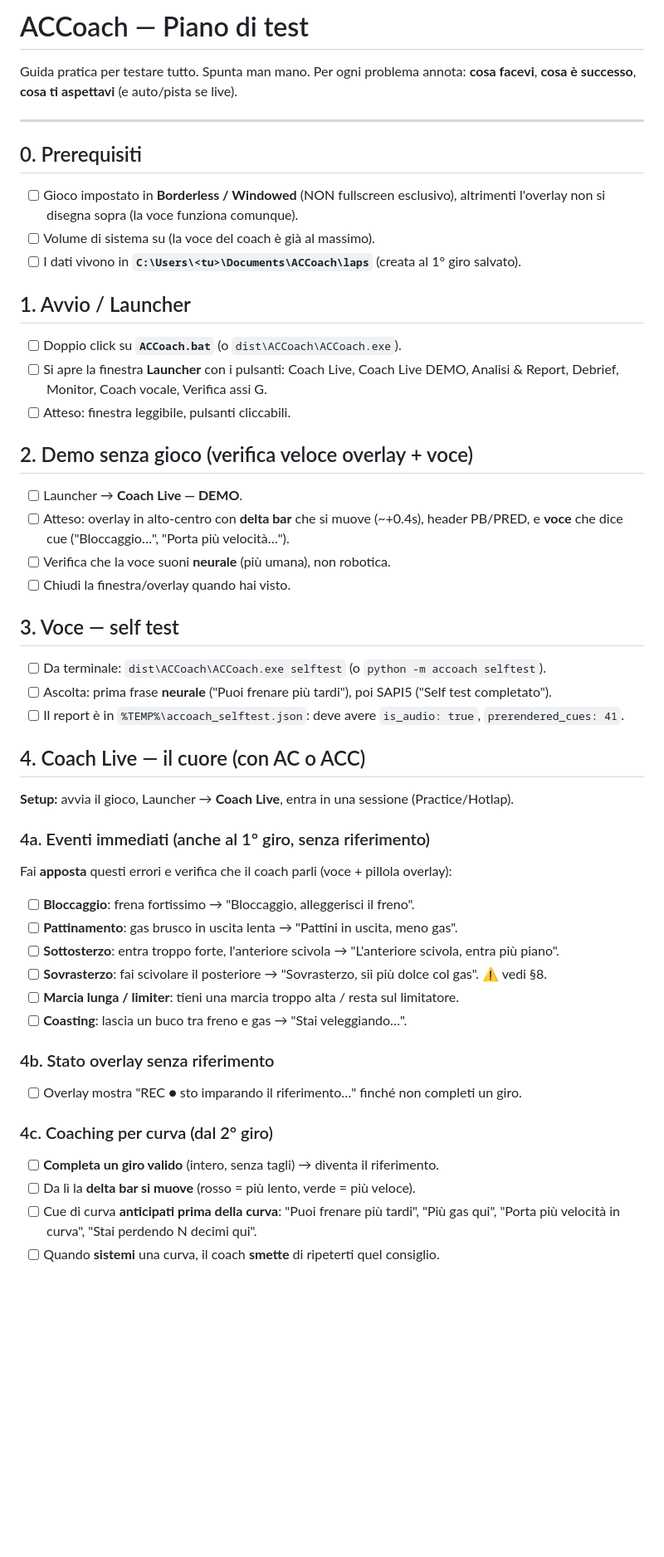
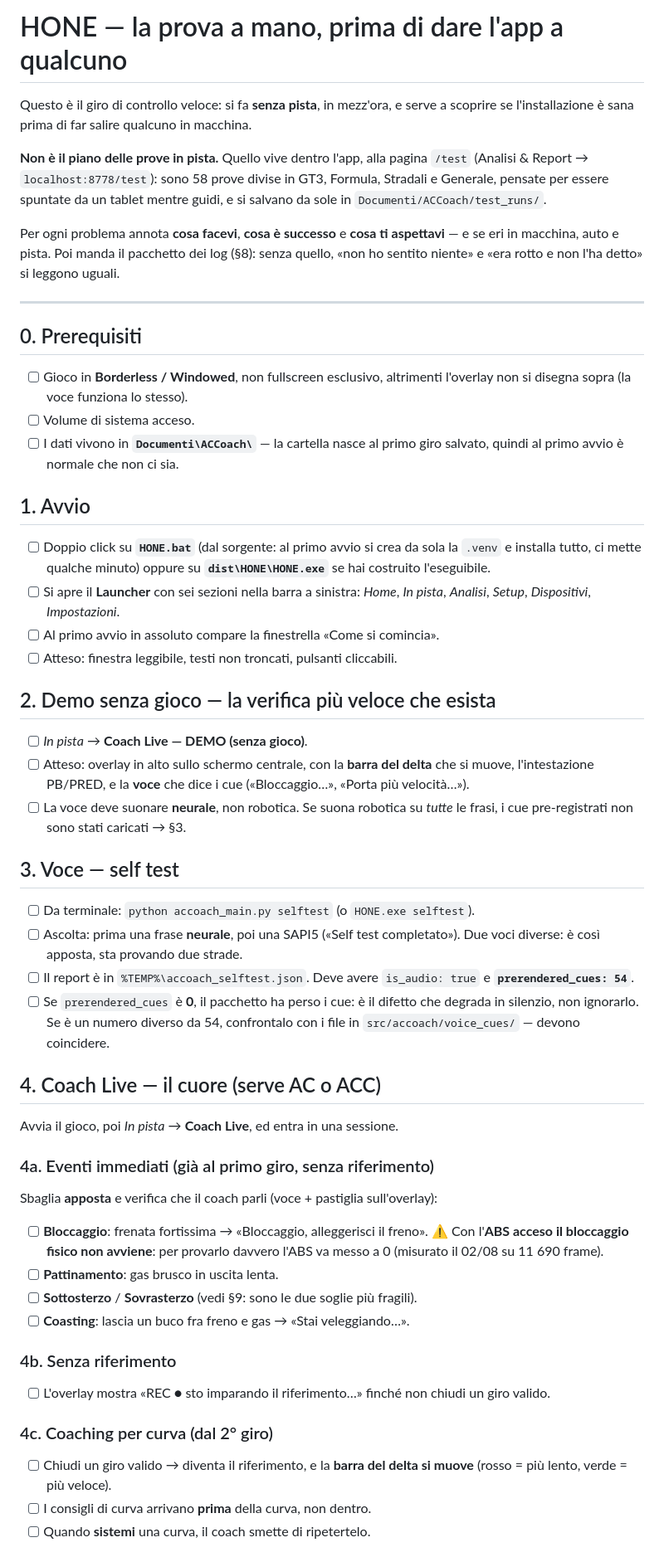
Before and after one commit to ardiz89/ACCoach, a Markdown page: TESTING.md, the part around one of its changes. Shown at 83% size. Drawn GitHub-style; blank space fills up the shorter version.

```diff
--- a/TESTING.md
+++ b/TESTING.md
@@ -1,59 +1,78 @@
-# ACCoach — Piano di test
+# HONE — la prova a mano, prima di dare l'app a qualcuno
 
-Guida pratica per testare tutto. Spunta man mano. Per ogni problema annota:
-**cosa facevi**, **cosa è successo**, **cosa ti aspettavi** (e auto/pista se live).
+Questo è il giro di controllo veloce: si fa **senza pista**, in mezz'ora, e serve
+a scoprire se l'installazione è sana prima di far salire qualcuno in macchina.
+
+**Non è il piano delle prove in pista.** Quello vive dentro l'app, alla pagina
+`/test` (Analisi & Report → `localhost:8778/test`): sono 58 prove divise in GT3,
+Formula, Stradali e Generale, pensate per essere spuntate da un tablet mentre
+guidi, e si salvano da sole in `Documenti/ACCoach/test_runs/`.
+
+Per ogni problema annota **cosa facevi**, **cosa è successo** e **cosa ti
+aspettavi** — e se eri in macchina, auto e pista. Poi manda il pacchetto dei log
+(§8): senza quello, «non ho sentito niente» e «era rotto e non l'ha detto» si
+leggono uguali.
 
 ---
 
 ## 0. Prerequisiti
 
-- [ ] Gioco impostato in **Borderless / Windowed** (NON fullscreen esclusivo),
-      altrimenti l'overlay non si disegna sopra (la voce funziona comunque).
-- [ ] Volume di sistema su (la voce del coach è già al massimo).
-- [ ] I dati vivono in **`C:\Users\<tu>\Documents\ACCoach\laps`** (creata al 1° giro salvato).
+- [ ] Gioco in **Borderless / Windowed**, non fullscreen esclusivo, altrimenti
+      l'overlay non si disegna sopra (la voce funziona lo stesso).
+- [ ] Volume di sistema acceso.
+- [ ] I dati vivono in **`Documenti\ACCoach\`** — la cartella nasce al primo
+      giro salvato, quindi al primo avvio è normale che non ci sia.
 
-## 1. Avvio / Launcher
+## 1. Avvio
 
-- [ ] Doppio click su **`ACCoach.bat`** (o `dist\ACCoach\ACCoach.exe`).
-- [ ] Si apre la finestra **Launcher** con i pulsanti: Coach Live, Coach Live DEMO,
-      Analisi & Report, Debrief, Monitor, Coach vocale, Verifica assi G.
-- [ ] Atteso: finestra leggibile, pulsanti cliccabili.
+- [ ] Doppio click su **`HONE.bat`** (dal sorgente: al primo avvio si crea da
+      sola la `.venv` e installa tutto, ci mette qualche minuto) oppure su
+      **`dist\HONE\HONE.exe`** se hai costruito l'eseguibile.
+- [ ] Si apre il **Launcher** con sei sezioni nella barra a sinistra: *Home*,
+      *In pista*, *Analisi*, *Setup*, *Dispositivi*, *Impostazioni*.
+- [ ] Al primo avvio in assoluto compare la finestrella «Come si comincia».
+- [ ] Atteso: finestra leggibile, testi non troncati, pulsanti cliccabili.
 
-## 2. Demo senza gioco (verifica veloce overlay + voce)
+## 2. Demo senza gioco — la verifica più veloce che esista
 
-- [ ] Launcher → **Coach Live — DEMO**.
-- [ ] Atteso: overlay in alto-centro con **delta bar** che si muove (~+0.4s),
-      header PB/PRED, e **voce** che dice cue ("Bloccaggio…", "Porta più velocità…").
-- [ ] Verifica che la voce suoni **neurale** (più umana), non robotica.
-- [ ] Chiudi la finestra/overlay quando hai visto.
+- [ ] *In pista* → **Coach Live — DEMO (senza gioco)**.
+- [ ] Atteso: overlay in alto sullo schermo centrale, con la **barra del delta**
+      che si muove, l'intestazione PB/PRED, e la **voce** che dice i cue
+      («Bloccaggio…», «Porta più velocità…»).
+- [ ] La voce deve suonare **neurale**, non robotica. Se suona robotica su
+      *tutte* le frasi, i cue pre-registrati non sono stati caricati → §3.
 
 ## 3. Voce — self test
 
-- [ ] Da terminale: `dist\ACCoach\ACCoach.exe selftest` (o `python -m accoach selftest`).
-- [ ] Ascolta: prima frase **neurale** ("Puoi frenare più tardi"), poi SAPI5 ("Self test completato").
-- [ ] Il report è in `%TEMP%\accoach_selftest.json`: deve avere `is_audio: true`,
-      `prerendered_cues: 41`.
+- [ ] Da terminale: `python accoach_main.py selftest` (o `HONE.exe selftest`).
+- [ ] Ascolta: prima una frase **neurale**, poi una SAPI5 («Self test
+      completato»). Due voci diverse: è così apposta, sta provando due strade.
+- [ ] Il report è in `%TEMP%\accoach_selftest.json`. Deve avere `is_audio: true`
+      e **`prerendered_cues: 54`**.
+- [ ] Se `prerendered_cues` è **0**, il pacchetto ha perso i cue: è il difetto
+      che degrada in silenzio, non ignorarlo. Se è un numero diverso da 54,
+      confrontalo con i file in `src/accoach/voice_cues/` — devono coincidere.
 
-## 4. Coach Live — il cuore (con AC o ACC)
+## 4. Coach Live — il cuore (serve AC o ACC)
 
-**Setup:** avvia il gioco, Launcher → **Coach Live**, entra in una sessione (Practice/Hotlap).
+Avvia il gioco, poi *In pista* → **Coach Live**, ed entra in una sessione.
 
-### 4a. Eventi immediati (anche al 1° giro, senza riferimento)
-Fai **apposta** questi errori e verifica che il coach parli (voce + pillola overlay):
-- [ ] **Bloccaggio**: frena fortissimo → "Bloccaggio, alleggerisci il freno".
-- [ ] **Pattinamento**: gas brusco in uscita lenta → "Pattini in uscita, meno gas".
-- [ ] **Sottosterzo**: entra troppo forte, l'anteriore scivola → "L'anteriore scivola, entra più piano".
-- [ ] **Sovrasterzo**: fai scivolare il posteriore → "Sovrasterzo, sii più dolce col gas". ⚠️ vedi §8.
-- [ ] **Marcia lunga / limiter**: tieni una marcia troppo alta / resta sul limitatore.
-- [ ] **Coasting**: lascia un buco tra freno e gas → "Stai veleggiando…".
+### 4a. Eventi immediati (già al primo giro, senza riferimento)
+Sbaglia **apposta** e verifica che il coach parli (voce + pastiglia sull'overlay):
+- [ ] **Bloccaggio**: frenata fortissima → «Bloccaggio, alleggerisci il freno».
+      ⚠️ Con l'**ABS acceso il bloccaggio fisico non avviene**: per provarlo
+      davvero l'ABS va messo a 0 (misurato il 02/08 su 11 690 frame).
+- [ ] **Pattinamento**: gas brusco in uscita lenta.
+- [ ] **Sottosterzo** / **Sovrasterzo** (vedi §9: sono le due soglie più fragili).
+- [ ] **Coasting**: lascia un buco fra freno e gas → «Stai veleggiando…».
 
-### 4b. Stato overlay senza riferimento
-- [ ] Overlay mostra "REC ● sto imparando il riferimento…" finché non completi un giro.
+### 4b. Senza riferimento
+- [ ] L'overlay mostra «REC ● sto imparando il riferimento…» finché non chiudi
+      un giro valido.
 
 ### 4c. Coaching per curva (dal 2° giro)
-- [ ] **Completa un giro valido** (intero, senza tagli) → diventa il riferimento.
-- [ ] Da lì la **delta bar si muove** (rosso = più lento, verde = più veloce).
-- [ ] Cue di curva **anticipati prima della curva**: "Puoi frenare più tardi",
-      "Più gas qui", "Porta più velocità in curva", "Stai perdendo N decimi qui".
-- [ ] Quando **sistemi** una curva, il coach **smette** di ripeterti quel consiglio.
+- [ ] Chiudi un giro valido → diventa il riferimento, e la **barra del delta si
+      muove** (rosso = più lento, verde = più veloce).
+- [ ] I consigli di curva arrivano **prima** della curva, non dentro.
+- [ ] Quando **sistemi** una curva, il coach smette di ripetertelo.
 
```
Also changed, not shown: other parts of TESTING.md (+76 -40 lines).
